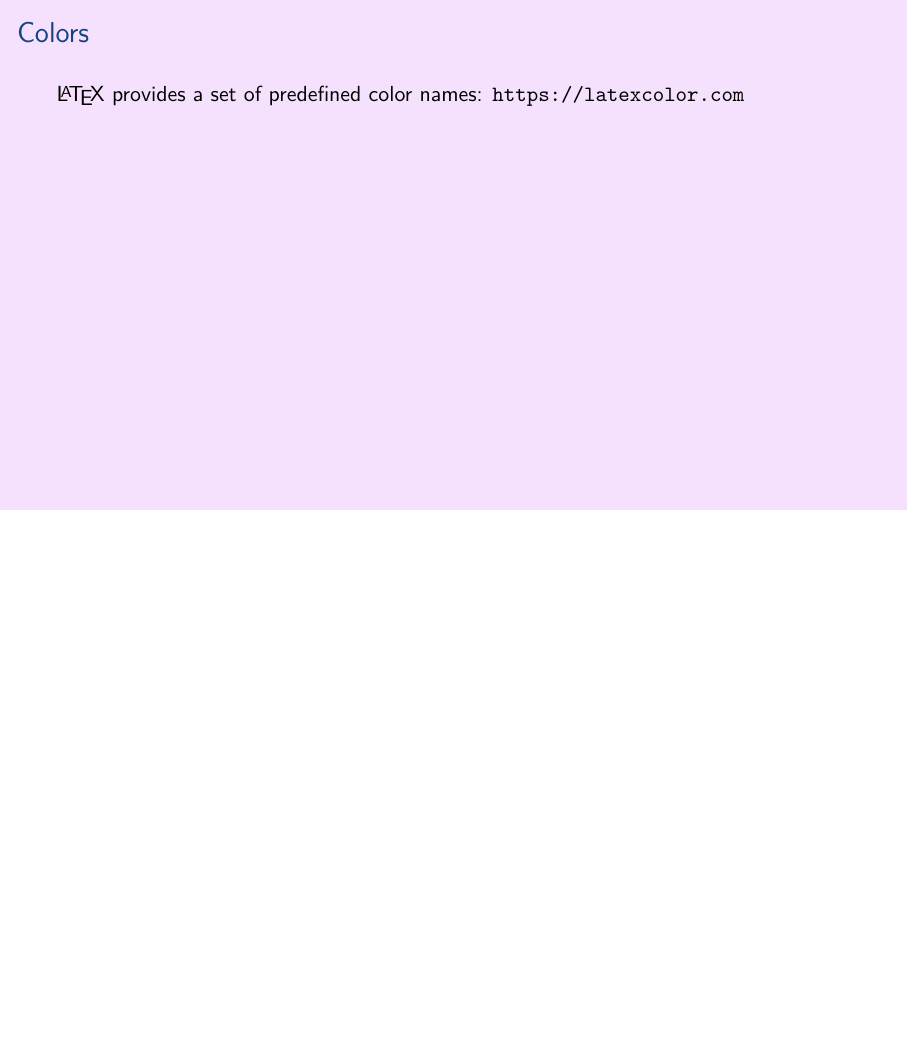
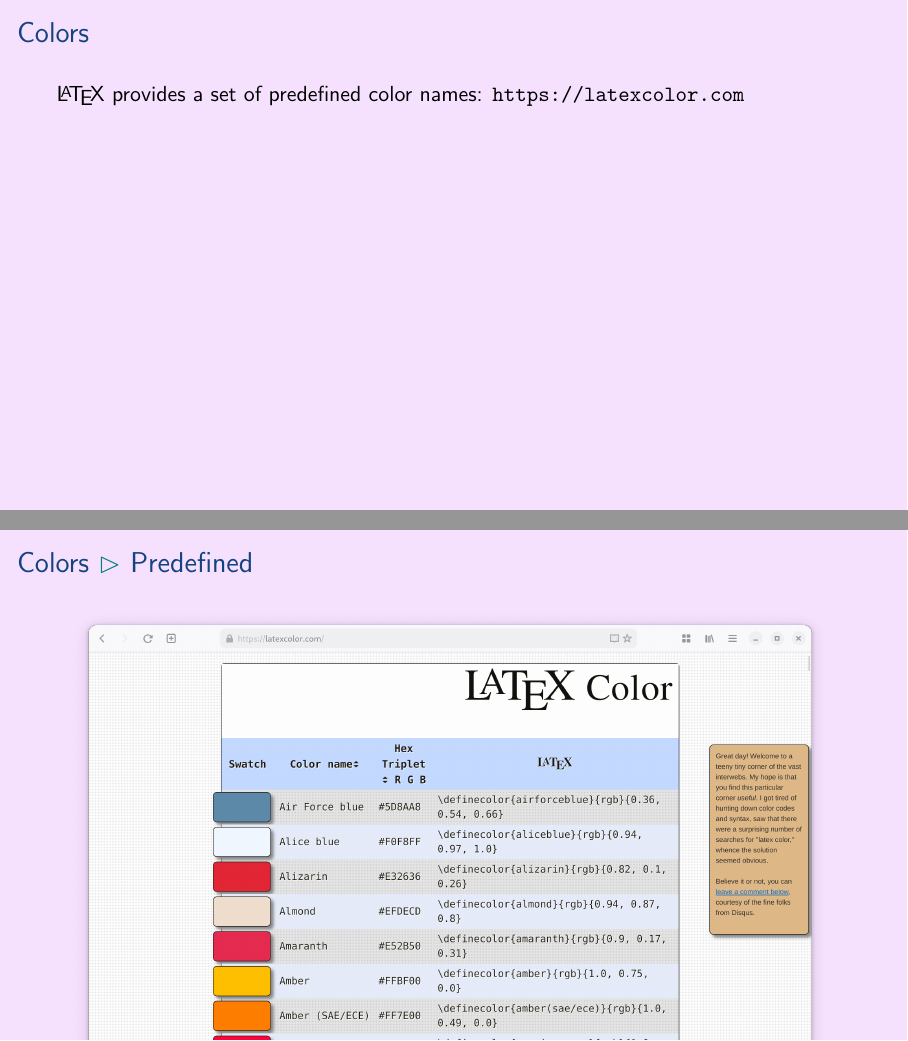
Before and after one commit to aslakjohansen/prosa-latex, LaTeX slides (doc/introduction_presentation.tex, which reads doc/introduction_contents.tex): page 27 of 55 before the commit and pages 27 and 28 of 56 after it, the two joined at a grey line, the shorter picture padded with empty space. Compiled offline with XeLaTeX.

Commit message:
Added screenshot of latexcolor.com website for predefined colors

```diff
--- a/doc/introduction_contents.tex
+++ b/doc/introduction_contents.tex
@@ -484,6 +484,18 @@ Algorighm:
   \LaTeX\ provides a set of predefined color names: \url{https://latexcolor.com}
 \end{frame}
 
+\subsection{Predefined}
+\begin{frame}[fragile]
+  \frametitle{Colors \subpart{Predefined}}
+  \vspace{3mm}
+  \begin{tikzpicture}[remember picture,overlay]
+
+    \node[anchor=south] () at ([yshift=-1cm]current page.south) {
+      \includeBitmap{latexcolor.png}{14cm}
+    };
+  \end{tikzpicture}
+\end{frame}
+
 \subsection{Tables}
 \begin{frame}[fragile]
   \frametitle{Tables}
```
Also changed, not shown: doc/figs/latexcolor.png (added).
